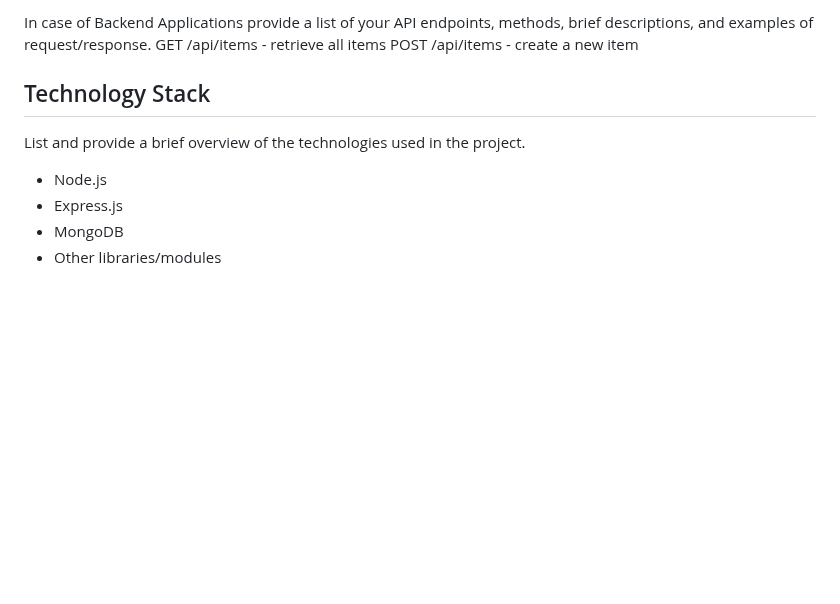
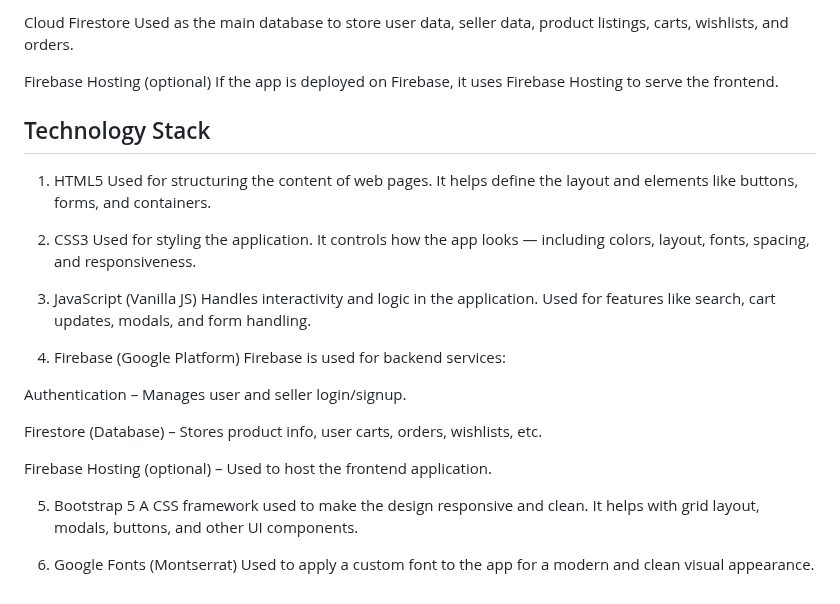
Before and after one commit to hiteshks/EcommercePlatformForSmallBusinesses, a Markdown page: README.md, the part around one of its changes. Rendered like a GitHub page; blank space fills up the shorter version.

```diff
--- a/README.md
+++ b/README.md
@@ -114,13 +161,33 @@ If your application relies on external APIs, document them and include any neces
 
-In case of Backend Applications provide a list of your API endpoints, methods, brief descriptions, and examples of request/response.
-GET /api/items - retrieve all items
-POST /api/items - create a new item
+Cloud Firestore
+Used as the main database to store user data, seller data, product listings, carts, wishlists, and orders.
+
+Firebase Hosting (optional)
+If the app is deployed on Firebase, it uses Firebase Hosting to serve the frontend.
+
 
 ## Technology Stack
 
-List and provide a brief overview of the technologies used in the project.
+1. HTML5
+Used for structuring the content of web pages. It helps define the layout and elements like buttons, forms, and containers.
 
-- Node.js
-- Express.js
-- MongoDB
-- Other libraries/modules
+2. CSS3
+Used for styling the application. It controls how the app looks — including colors, layout, fonts, spacing, and responsiveness.
+
+3. JavaScript (Vanilla JS)
+Handles interactivity and logic in the application. Used for features like search, cart updates, modals, and form handling.
+
+4. Firebase (Google Platform)
+Firebase is used for backend services:
+
+Authentication – Manages user and seller login/signup.
+
+Firestore (Database) – Stores product info, user carts, orders, wishlists, etc.
+
+Firebase Hosting (optional) – Used to host the frontend application.
+
+5. Bootstrap 5
+A CSS framework used to make the design responsive and clean. It helps with grid layout, modals, buttons, and other UI components.
+
+6. Google Fonts (Montserrat)
+Used to apply a custom font to the app for a modern and clean visual appearance.
```
Also changed, not shown: other parts of README.md (+70 -23 lines).
